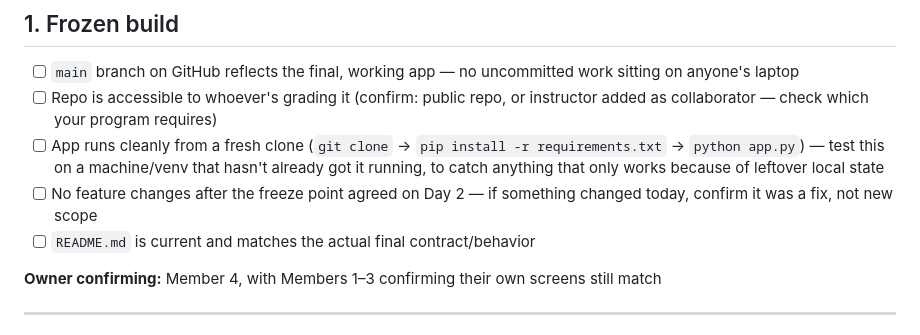
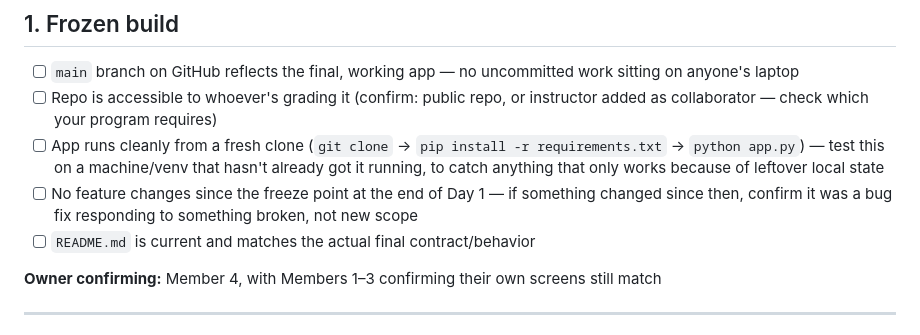
Before and after one commit to Wycliffe-M/phoenix-reflex-readiness-sprint, a Markdown page: docs/Reflex_Submission_Checklist.md, the part around the change. Drawn GitHub-style.

Commit message:
Fix: correct freeze-timing contradiction in submission checklist

```diff
--- a/docs/Reflex_Submission_Checklist.md
+++ b/docs/Reflex_Submission_Checklist.md
@@ -9,7 +9,7 @@ This maps 1:1 to the brief's own "Deliverables Checklist." Don't submit until ev
 - [ ] `main` branch on GitHub reflects the final, working app — no uncommitted work sitting on anyone's laptop
 - [ ] Repo is accessible to whoever's grading it (confirm: public repo, or instructor added as collaborator — check which your program requires)
 - [ ] App runs cleanly from a fresh clone (`git clone` → `pip install -r requirements.txt` → `python app.py`) — test this on a machine/venv that hasn't already got it running, to catch anything that only works because of leftover local state
-- [ ] No feature changes after the freeze point agreed on Day 2 — if something changed today, confirm it was a fix, not new scope
+- [ ] No feature changes since the freeze point at the end of Day 1 — if something changed since then, confirm it was a bug fix responding to something broken, not new scope
 - [ ] `README.md` is current and matches the actual final contract/behavior
 
 **Owner confirming:** Member 4, with Members 1–3 confirming their own screens still match
```
